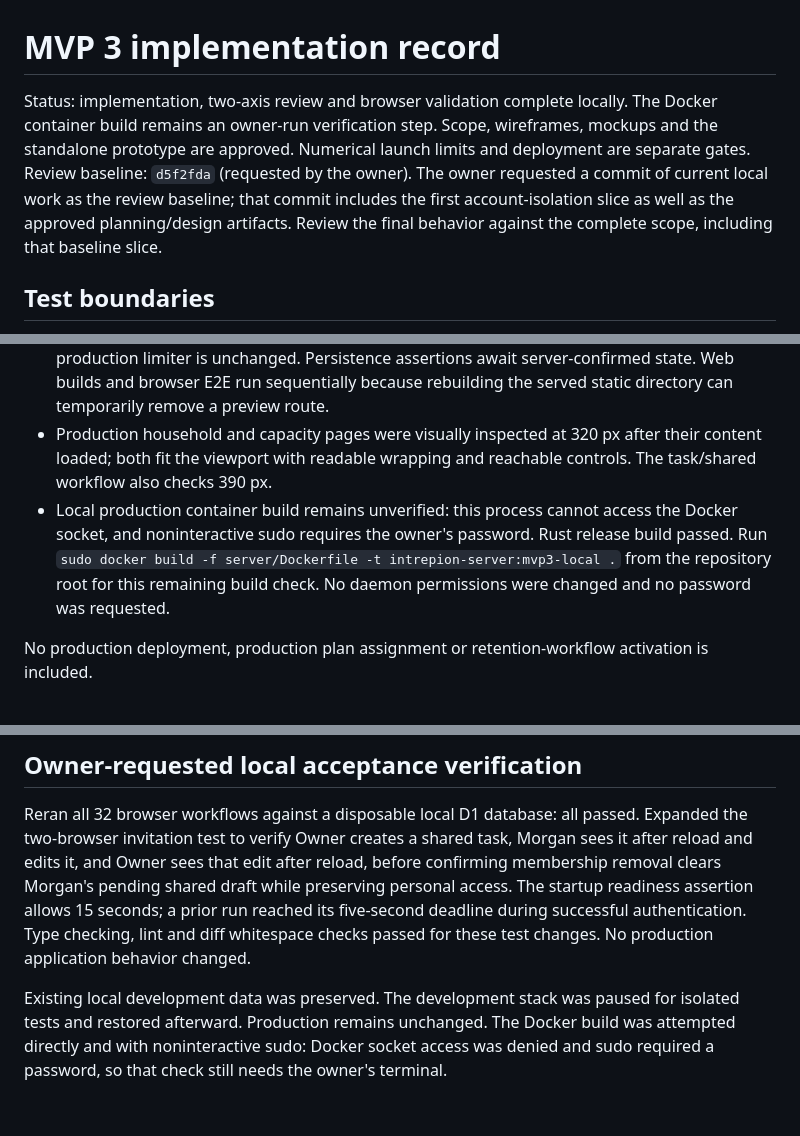
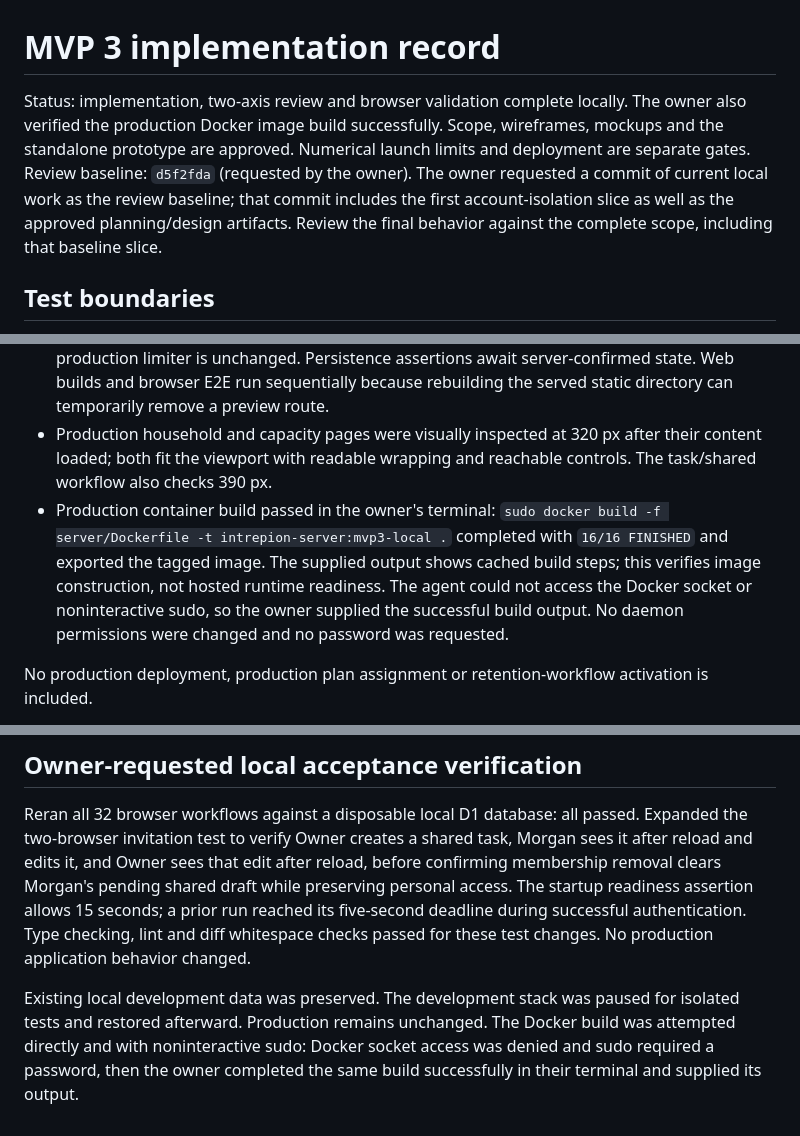
Before and after one commit to intrepion/intrepion.com, a Markdown page: docs/mvp-3-implementation.md, 3 parts joined by grey strips. Rendered like a GitHub page.

Commit message:
Record successful owner-verified production container build

```diff
--- a/docs/mvp-3-implementation.md
+++ b/docs/mvp-3-implementation.md
@@ -1,6 +1,6 @@
 # MVP 3 implementation record
 
-Status: implementation, two-axis review and browser validation complete locally. The Docker container build remains an owner-run verification step. Scope, wireframes, mockups and the standalone prototype are approved. Numerical launch limits and deployment are separate gates. Review baseline: `d5f2fda` (requested by the owner). The owner requested a commit of current local work as the review baseline; that commit includes the first account-isolation slice as well as the approved planning/design artifacts. Review the final behavior against the complete scope, including that baseline slice.
+Status: implementation, two-axis review and browser validation complete locally. The owner also verified the production Docker image build successfully. Scope, wireframes, mockups and the standalone prototype are approved. Numerical launch limits and deployment are separate gates. Review baseline: `d5f2fda` (requested by the owner). The owner requested a commit of current local work as the review baseline; that commit includes the first account-isolation slice as well as the approved planning/design artifacts. Review the final behavior against the complete scope, including that baseline slice.
 
 ## Test boundaries
 
@@ -49,7 +49,7 @@ The owner approved explicitly confirmed erasure of selected active content when
 - Encrypted backup/recovery, provider validation and readiness regressions: 11 passed, including migrations through 0014 and all three independent erasure-record versions. The standalone prototype checks/build and full-storage recovery browser exercise passed independently of production.
 - Full isolated browser suite: **32 passed**. Includes the delayed-response navigation regression, head revocation after acknowledged removal, expiry with a different identity, active-content recovery after reload, independent copying and terminal closure. Feature fixtures reuse validated real sessions; explicit logout/expiry steps still exchange fresh challenges and the production limiter is unchanged. Persistence assertions await server-confirmed state. Web builds and browser E2E run sequentially because rebuilding the served static directory can temporarily remove a preview route.
 - Production household and capacity pages were visually inspected at 320 px after their content loaded; both fit the viewport with readable wrapping and reachable controls. The task/shared workflow also checks 390 px.
-- Local production container build remains unverified: this process cannot access the Docker socket, and noninteractive sudo requires the owner's password. Rust release build passed. Run `sudo docker build -f server/Dockerfile -t intrepion-server:mvp3-local .` from the repository root for this remaining build check. No daemon permissions were changed and no password was requested.
+- Production container build passed in the owner's terminal: `sudo docker build -f server/Dockerfile -t intrepion-server:mvp3-local .` completed with `16/16 FINISHED` and exported the tagged image. The supplied output shows cached build steps; this verifies image construction, not hosted runtime readiness. The agent could not access the Docker socket or noninteractive sudo, so the owner supplied the successful build output. No daemon permissions were changed and no password was requested.
 
 No production deployment, production plan assignment or retention-workflow activation is included.
 
@@ -76,4 +76,4 @@ Calibrate finite plan/structural caps against existing content and representativ
 
 Reran all 32 browser workflows against a disposable local D1 database: all passed. Expanded the two-browser invitation test to verify Owner creates a shared task, Morgan sees it after reload and edits it, and Owner sees that edit after reload, before confirming membership removal clears Morgan's pending shared draft while preserving personal access. The startup readiness assertion allows 15 seconds; a prior run reached its five-second deadline during successful authentication. Type checking, lint and diff whitespace checks passed for these test changes. No production application behavior changed.
 
-Existing local development data was preserved. The development stack was paused for isolated tests and restored afterward. Production remains unchanged. The Docker build was attempted directly and with noninteractive sudo: Docker socket access was denied and sudo required a password, so that check still needs the owner's terminal.
+Existing local development data was preserved. The development stack was paused for isolated tests and restored afterward. Production remains unchanged. The Docker build was attempted directly and with noninteractive sudo: Docker socket access was denied and sudo required a password, then the owner completed the same build successfully in their terminal and supplied its output.
```
